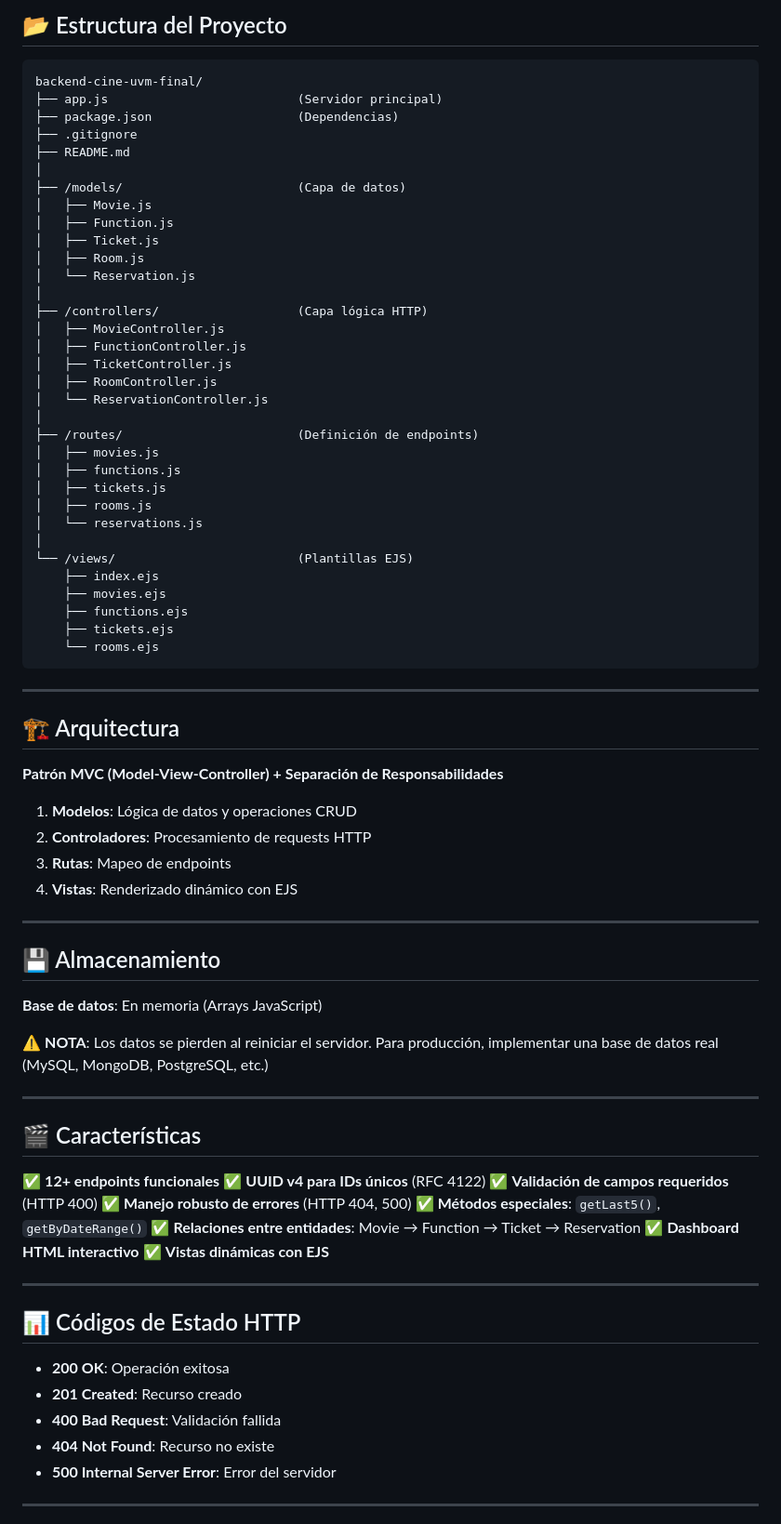
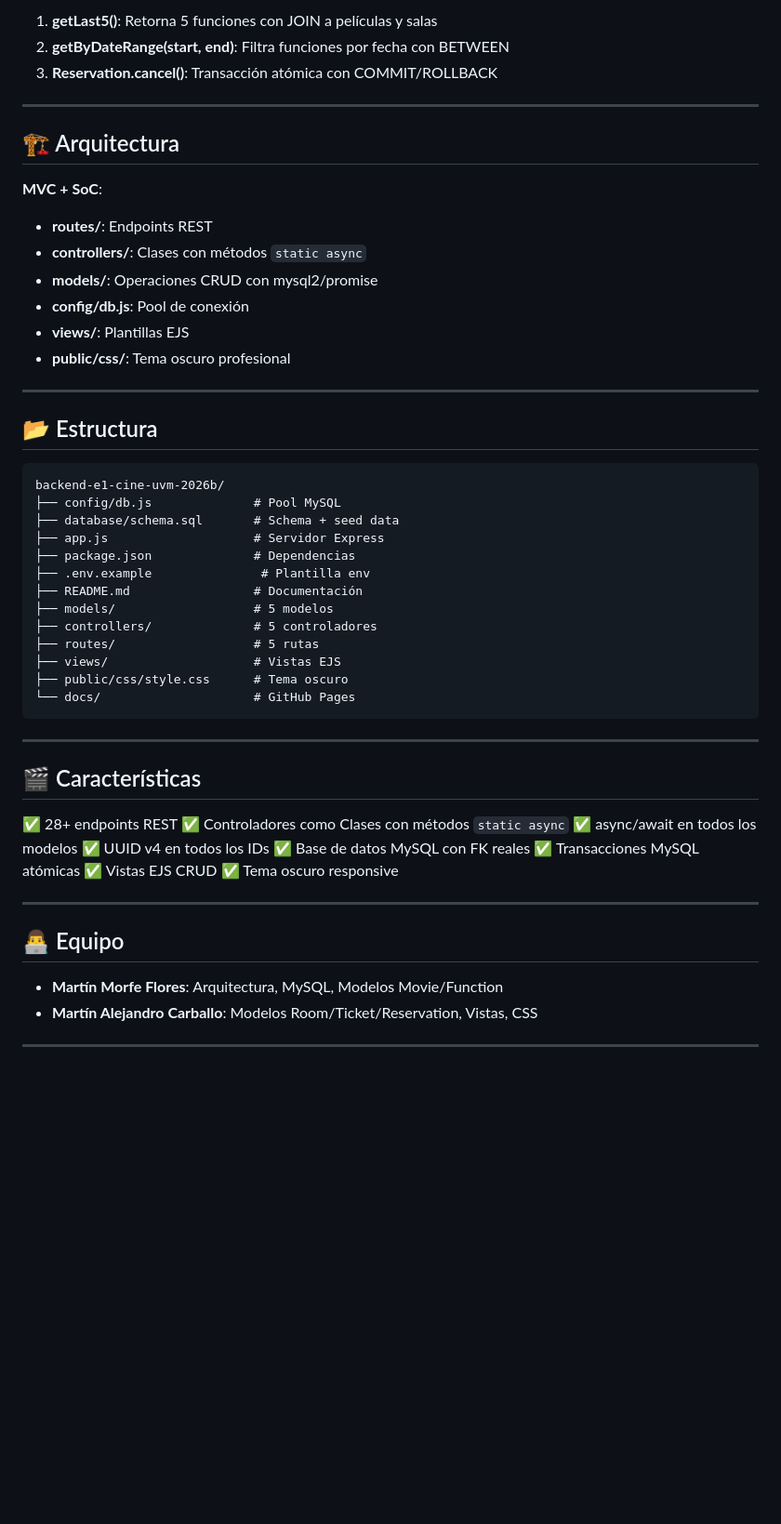
Before and after one commit to mmorfe-engineer/backend-e1-cine-uvm-2026b, a Markdown page: README.md, the part around one of its changes. Shown at 93% size. GitHub-like rendering; blank space fills up the shorter version.

Commit message:
docs: update README with complete v2 documentation

````diff
--- a/README.md
+++ b/README.md
@@ -180,82 +102,58 @@ npm start
-## 📂 Estructura del Proyecto
-
-```
-backend-cine-uvm-final/
-├── app.js                          (Servidor principal)
-├── package.json                    (Dependencias)
-├── .gitignore
-├── README.md
-│
-├── /models/                        (Capa de datos)
-│   ├── Movie.js
-│   ├── Function.js
-│   ├── Ticket.js
-│   ├── Room.js
-│   └── Reservation.js
-│
-├── /controllers/                   (Capa lógica HTTP)
-│   ├── MovieController.js
-│   ├── FunctionController.js
-│   ├── TicketController.js
-│   ├── RoomController.js
-│   └── ReservationController.js
-│
-├── /routes/                        (Definición de endpoints)
-│   ├── movies.js
-│   ├── functions.js
-│   ├── tickets.js
-│   ├── rooms.js
-│   └── reservations.js
-│
-└── /views/                         (Plantillas EJS)
-    ├── index.ejs
-    ├── movies.ejs
-    ├── functions.ejs
-    ├── tickets.ejs
-    └── rooms.ejs
-```
+1. **getLast5()**: Retorna 5 funciones con JOIN a películas y salas
+2. **getByDateRange(start, end)**: Filtra funciones por fecha con BETWEEN
+3. **Reservation.cancel()**: Transacción atómica con COMMIT/ROLLBACK
 
 ---
 
 ## 🏗️ Arquitectura
 
-**Patrón MVC (Model-View-Controller) + Separación de Responsabilidades**
-
-1. **Modelos**: Lógica de datos y operaciones CRUD
-2. **Controladores**: Procesamiento de requests HTTP
-3. **Rutas**: Mapeo de endpoints
-4. **Vistas**: Renderizado dinámico con EJS
+**MVC + SoC**:
+- **routes/**: Endpoints REST
+- **controllers/**: Clases con métodos `static async`
+- **models/**: Operaciones CRUD con mysql2/promise
+- **config/db.js**: Pool de conexión
+- **views/**: Plantillas EJS
+- **public/css/**: Tema oscuro profesional
 
 ---
 
-## 💾 Almacenamiento
+## 📂 Estructura
 
-**Base de datos**: En memoria (Arrays JavaScript)
-
-⚠️ **NOTA**: Los datos se pierden al reiniciar el servidor. Para producción, implementar una base de datos real (MySQL, MongoDB, PostgreSQL, etc.)
+```
+backend-e1-cine-uvm-2026b/
+├── config/db.js              # Pool MySQL
+├── database/schema.sql       # Schema + seed data
+├── app.js                    # Servidor Express
+├── package.json              # Dependencias
+├── .env.example               # Plantilla env
+├── README.md                 # Documentación
+├── models/                   # 5 modelos
+├── controllers/              # 5 controladores
+├── routes/                   # 5 rutas
+├── views/                    # Vistas EJS
+├── public/css/style.css      # Tema oscuro
+└── docs/                     # GitHub Pages
+```
 
 ---
 
 ## 🎬 Características
 
-✅ **12+ endpoints funcionales**
-✅ **UUID v4 para IDs únicos** (RFC 4122)
-✅ **Validación de campos requeridos** (HTTP 400)
-✅ **Manejo robusto de errores** (HTTP 404, 500)
-✅ **Métodos especiales**: `getLast5()`, `getByDateRange()`
-✅ **Relaciones entre entidades**: Movie → Function → Ticket → Reservation
-✅ **Dashboard HTML interactivo**
-✅ **Vistas dinámicas con EJS**
+✅ 28+ endpoints REST
+✅ Controladores como Clases con métodos `static async`
+✅ async/await en todos los modelos
+✅ UUID v4 en todos los IDs
+✅ Base de datos MySQL con FK reales
+✅ Transacciones MySQL atómicas
+✅ Vistas EJS CRUD
+✅ Tema oscuro responsive
 
 ---
 
-## 📊 Códigos de Estado HTTP
+## 👨‍💻 Equipo
 
-- **200 OK**: Operación exitosa
-- **201 Created**: Recurso creado
-- **400 Bad Request**: Validación fallida
-- **404 Not Found**: Recurso no existe
-- **500 Internal Server Error**: Error del servidor
+- **Martín Morfe Flores**: Arquitectura, MySQL, Modelos Movie/Function
+- **Martín Alejandro Carballo**: Modelos Room/Ticket/Reservation, Vistas, CSS
 
 ---
 
````
Also changed, not shown: other parts of README.md (+63 -180 lines).
